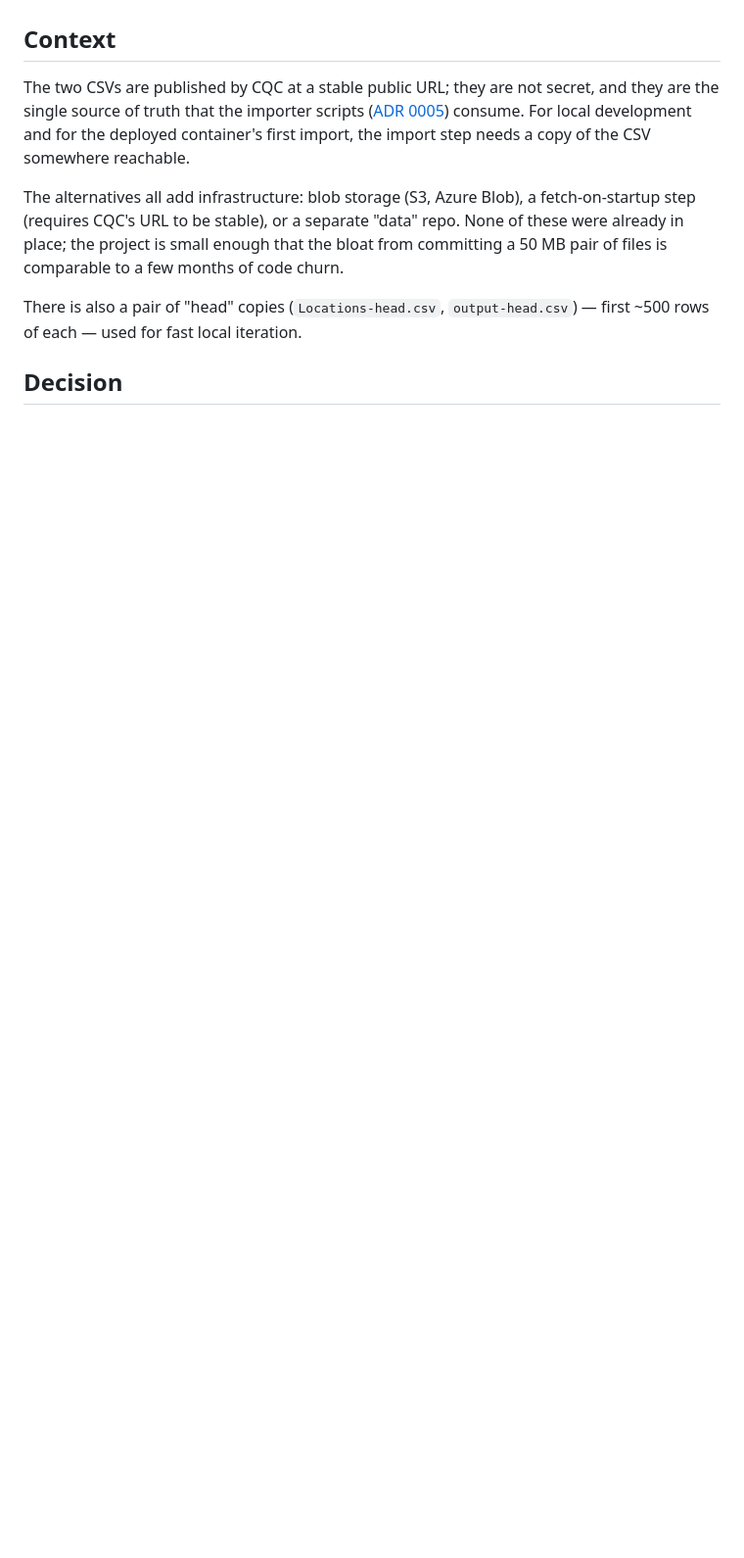
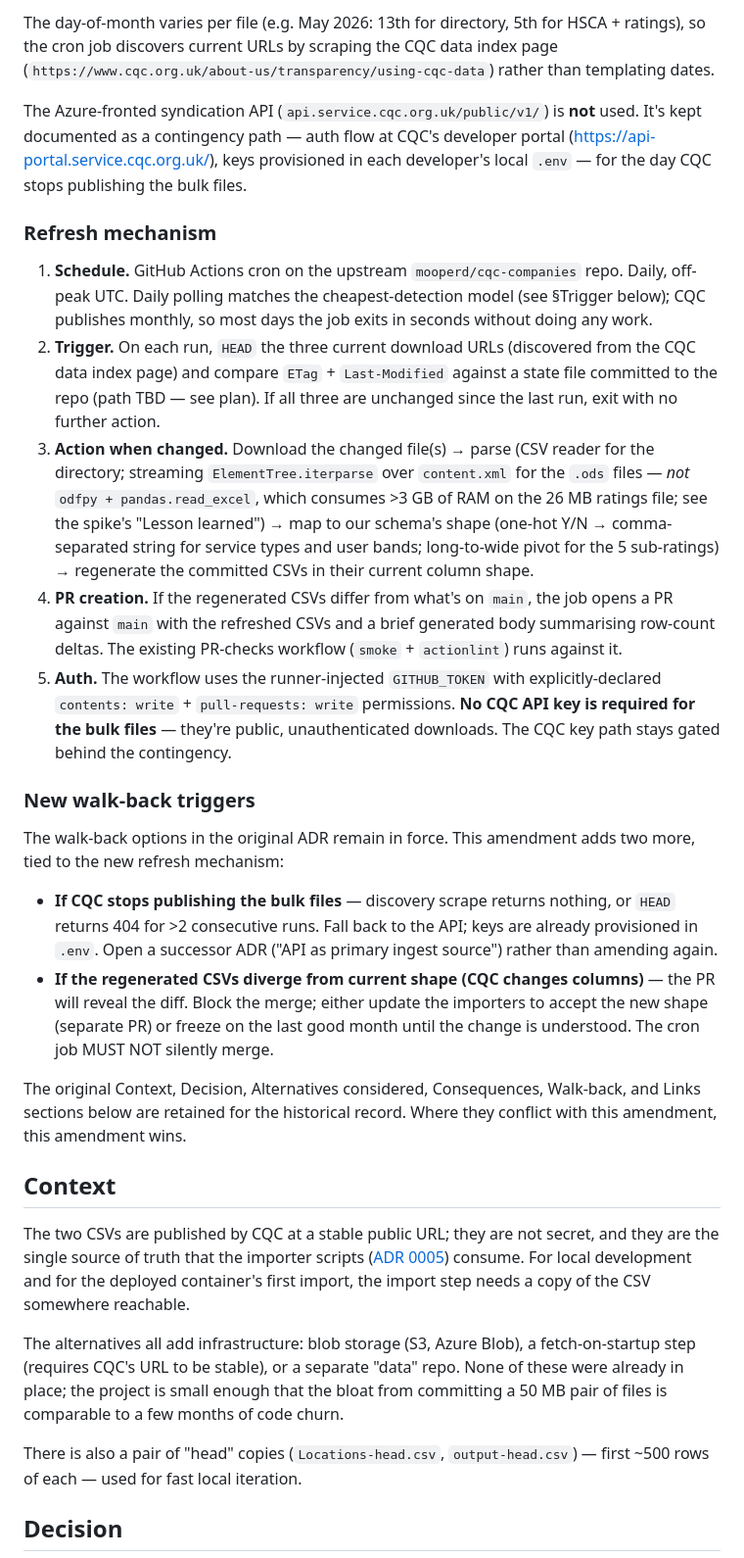
Before and after one commit to mooperd/cqc-companies, a Markdown page: docs/adr/0007-csvs-checked-into-repo.md, the part around one of its changes. Shown at 98% size. GitHub-like rendering; blank space fills up the shorter version.

```diff
--- a/docs/adr/0007-csvs-checked-into-repo.md
+++ b/docs/adr/0007-csvs-checked-into-repo.md
@@ -6,3 +23,23 @@
+The day-of-month varies per file (e.g. May 2026: 13th for directory, 5th for HSCA + ratings), so the cron job discovers current URLs by scraping the CQC data index page (`https://www.cqc.org.uk/about-us/transparency/using-cqc-data`) rather than templating dates.
+
+The Azure-fronted syndication API (`api.service.cqc.org.uk/public/v1/`) is **not** used. It's kept documented as a contingency path — auth flow at CQC's developer portal (<https://api-portal.service.cqc.org.uk/>), keys provisioned in each developer's local `.env` — for the day CQC stops publishing the bulk files.
+
+### Refresh mechanism
+
+1. **Schedule.** GitHub Actions cron on the upstream `mooperd/cqc-companies` repo. Daily, off-peak UTC. Daily polling matches the cheapest-detection model (see §Trigger below); CQC publishes monthly, so most days the job exits in seconds without doing any work.
+2. **Trigger.** On each run, `HEAD` the three current download URLs (discovered from the CQC data index page) and compare `ETag` + `Last-Modified` against a state file committed to the repo (path TBD — see plan). If all three are unchanged since the last run, exit with no further action.
+3. **Action when changed.** Download the changed file(s) → parse (CSV reader for the directory; streaming `ElementTree.iterparse` over `content.xml` for the `.ods` files — *not* `odfpy + pandas.read_excel`, which consumes >3 GB of RAM on the 26 MB ratings file; see the spike's "Lesson learned") → map to our schema's shape (one-hot Y/N → comma-separated string for service types and user bands; long-to-wide pivot for the 5 sub-ratings) → regenerate the committed CSVs in their current column shape.
+4. **PR creation.** If the regenerated CSVs differ from what's on `main`, the job opens a PR against `main` with the refreshed CSVs and a brief generated body summarising row-count deltas. The existing PR-checks workflow (`smoke` + `actionlint`) runs against it.
+5. **Auth.** The workflow uses the runner-injected `GITHUB_TOKEN` with explicitly-declared `contents: write` + `pull-requests: write` permissions. **No CQC API key is required for the bulk files** — they're public, unauthenticated downloads. The CQC key path stays gated behind the contingency.
+
+### New walk-back triggers
+
+The walk-back options in the original ADR remain in force. This amendment adds two more, tied to the new refresh mechanism:
+
+- **If CQC stops publishing the bulk files** — discovery scrape returns nothing, or `HEAD` returns 404 for >2 consecutive runs. Fall back to the API; keys are already provisioned in `.env`. Open a successor ADR ("API as primary ingest source") rather than amending again.
+- **If the regenerated CSVs diverge from current shape (CQC changes columns)** — the PR will reveal the diff. Block the merge; either update the importers to accept the new shape (separate PR) or freeze on the last good month until the change is understood. The cron job MUST NOT silently merge.
+
+The original Context, Decision, Alternatives considered, Consequences, Walk-back, and Links sections below are retained for the historical record. Where they conflict with this amendment, this amendment wins.
 
 ## Context
 
```
Also changed, not shown: other parts of docs/adr/0007-csvs-checked-into-repo.md (+18 -1 lines).
